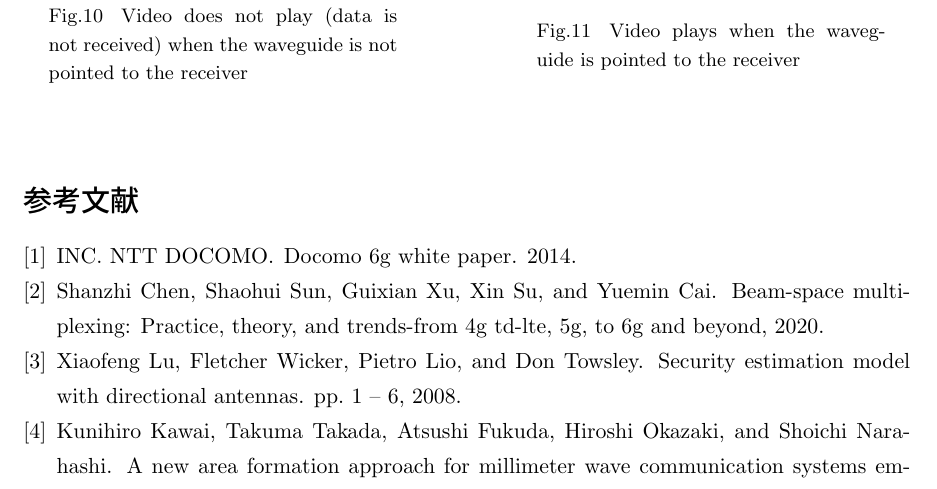
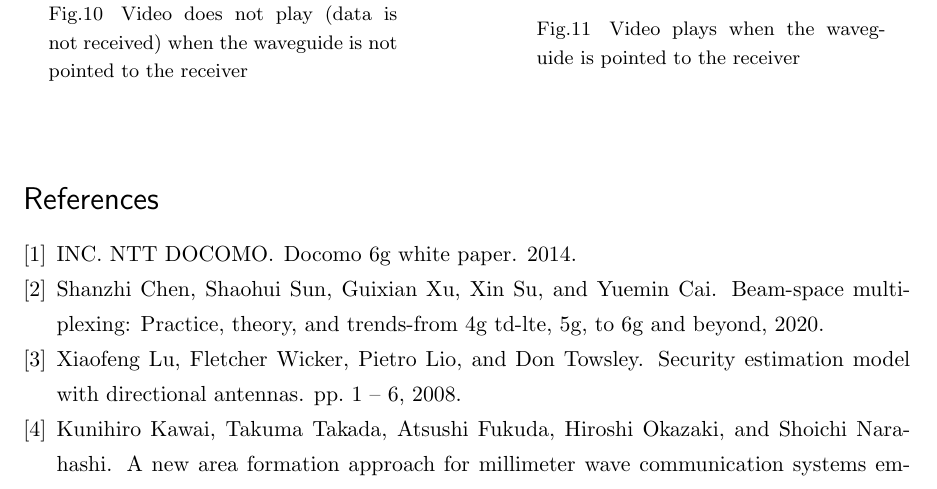
Before and after one commit to greenteabiscuit/lab-papers, a LaTeX thesis (english-ver/english-thesis.tex): part of page 21 of 21, cut so that both start at the same text. Compiled offline with pLaTeX and dvipdfmx.

Commit message:
fix japanese error

```diff
--- a/english-ver/english-thesis.tex
+++ b/english-ver/english-thesis.tex
@@ -1,6 +1,7 @@
 \documentclass[a4paper,11pt]{jsarticle}
 \renewcommand{\tablename}{Table }
 \renewcommand{\figurename}{Fig.}
+\renewcommand{\refname}{References}
 
 % 数式
 \usepackage{amsmath,amsfonts}
@@ -9,8 +10,6 @@
 % 画像
 \usepackage[dvipdfmx]{graphicx}
 \bibliographystyle{myjunsrt}
-\renewcommand{\bibname}{References}
-
 
 \begin{document}
 
```
